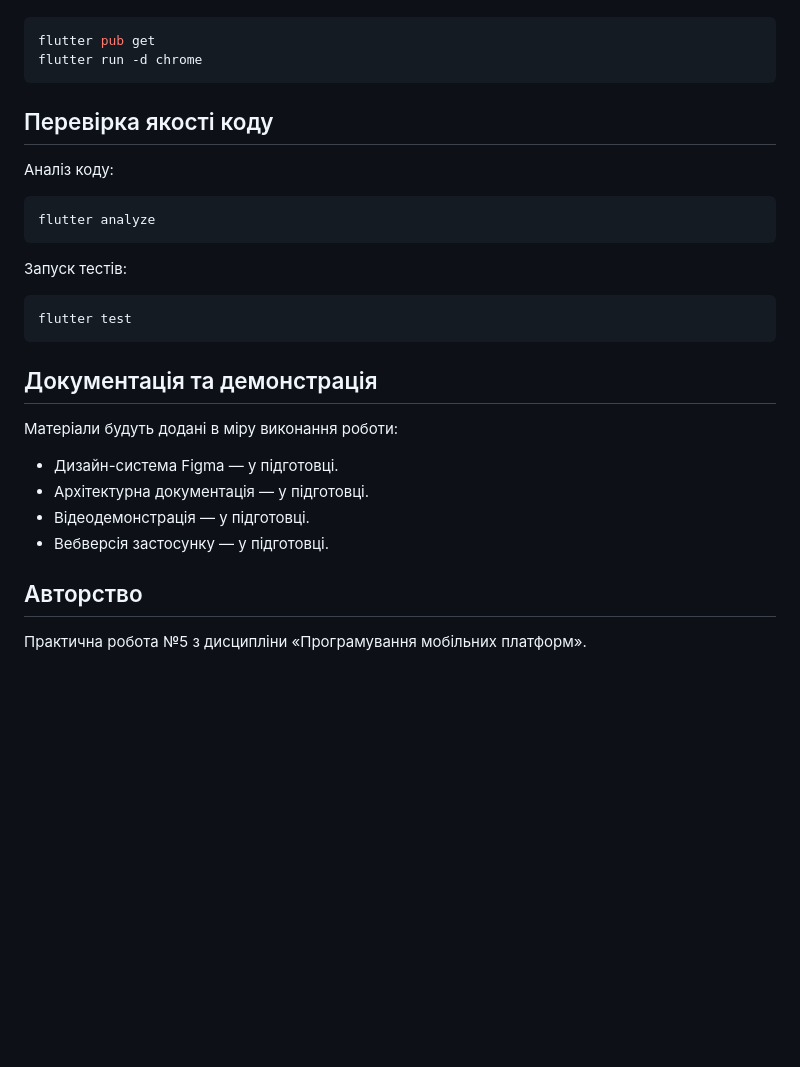
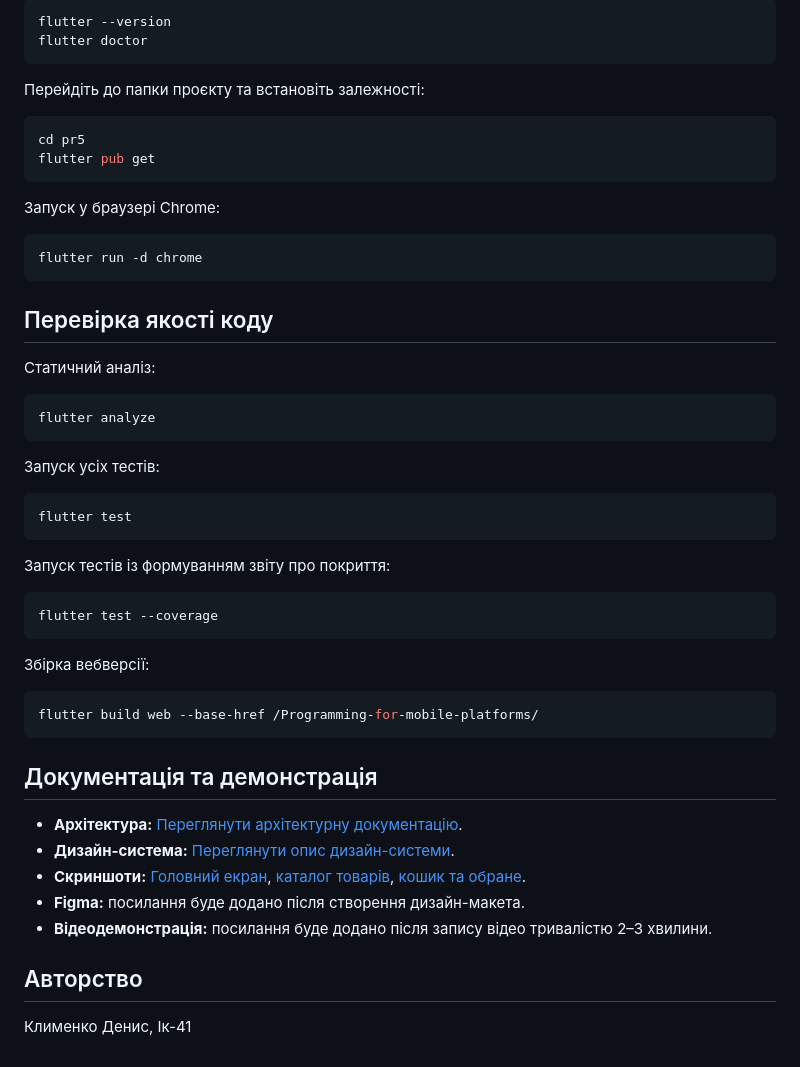
Before and after one commit to Denchik133/Programming-for-mobile-platforms, a Markdown page: pr5/README.md, the part around one of its changes. Drawn GitHub-style; blank space fills up the shorter version.

````diff
--- a/pr5/README.md
+++ b/pr5/README.md
@@ -61,32 +79,56 @@ pr5/
 
 ```bash
+flutter --version
+flutter doctor
+```
+
+Перейдіть до папки проєкту та встановіть залежності:
+
+```bash
+cd pr5
 flutter pub get
+```
+
+Запуск у браузері Chrome:
+
+```bash
 flutter run -d chrome
 ```
 
 ## Перевірка якості коду
 
-Аналіз коду:
+Статичний аналіз:
 
 ```bash
 flutter analyze
 ```
 
-Запуск тестів:
+Запуск усіх тестів:
 
 ```bash
 flutter test
 ```
 
+Запуск тестів із формуванням звіту про покриття:
+
+```bash
+flutter test --coverage
+```
+
+Збірка вебверсії:
+
+```bash
+flutter build web --base-href /Programming-for-mobile-platforms/
+```
+
 ## Документація та демонстрація
 
-Матеріали будуть додані в міру виконання роботи:
-
-- Дизайн-система Figma — у підготовці.
-- Архітектурна документація — у підготовці.
-- Відеодемонстрація — у підготовці.
-- Вебверсія застосунку — у підготовці.
+- **Архітектура:** [Переглянути архітектурну документацію](docs/architecture/app-architecture.md).
+- **Дизайн-система:** [Переглянути опис дизайн-системи](docs/design/design-system.md).
+- **Скриншоти:** [Головний екран](docs/screenshots/home-screen.png), [каталог товарів](docs/screenshots/product-catalog.png), [кошик та обране](docs/screenshots/cart-and-favorites.png).
+- **Figma:** посилання буде додано після створення дизайн-макета.
+- **Відеодемонстрація:** посилання буде додано після запису відео тривалістю 2–3 хвилини.
 
 ## Авторство
 
-Практична робота №5 з дисципліни «Програмування мобільних платформ».
+Клименко Денис, Ік-41
````
Also changed, not shown: other parts of pr5/README.md (+36 -18 lines).
